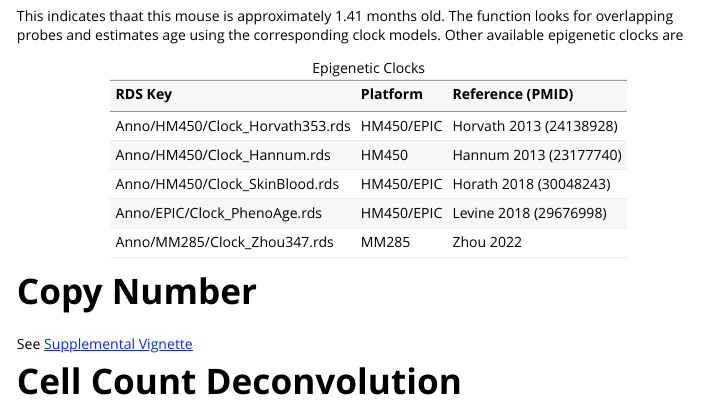
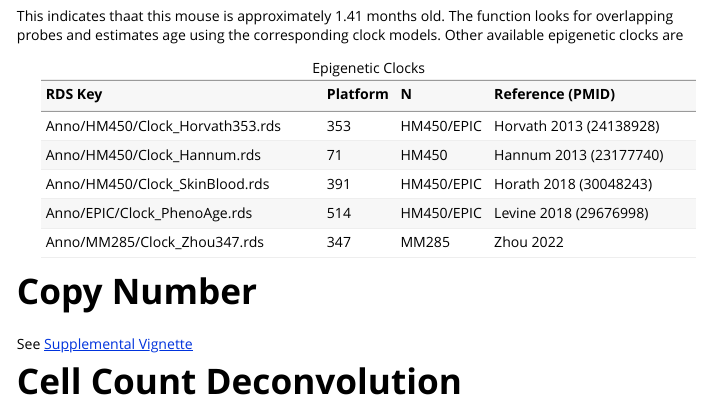
Before and after one commit to zwdzwd/sesame, an R Markdown document (vignettes/inferences.Rmd): the page in a window 1100 px wide, from 1480 px down. Rendered offline with R 4.5, knitr and Pandoc, with nearby package versions; some code elsewhere in the file could not run offline.

Commit message:
update predictAge doc

````diff
--- a/vignettes/inferences.Rmd
+++ b/vignettes/inferences.Rmd
@@ -82,13 +82,18 @@ models. Other available epigenetic clocks are
 ```{r inf20, echo=FALSE, result="asis"}
 library(knitr)
 df <- data.frame(rbind(
-    c("Anno/HM450/Clock_Horvath353.rds", "HM450/EPIC", "Horvath 2013 (24138928)"),
-    c("Anno/HM450/Clock_Hannum.rds", "HM450", "Hannum 2013 (23177740)"),
-    c("Anno/HM450/Clock_SkinBlood.rds", "HM450/EPIC", "Horath 2018 (30048243)"),
-    c("Anno/EPIC/Clock_PhenoAge.rds", "HM450/EPIC", "Levine 2018 (29676998)"),
-    c("Anno/MM285/Clock_Zhou347.rds", "MM285", "Zhou 2022")
+    c("Anno/HM450/Clock_Horvath353.rds", 353,
+        "HM450/EPIC", "Horvath 2013 (24138928)"),
+    c("Anno/HM450/Clock_Hannum.rds", 71,
+        "HM450", "Hannum 2013 (23177740)"),
+    c("Anno/HM450/Clock_SkinBlood.rds", 391,
+        "HM450/EPIC", "Horath 2018 (30048243)"),
+    c("Anno/EPIC/Clock_PhenoAge.rds", 514,
+        "HM450/EPIC", "Levine 2018 (29676998)"),
+    c("Anno/MM285/Clock_Zhou347.rds", 347,
+        "MM285", "Zhou 2022")
 ))
-colnames(df) <- c("RDS Key", "Platform", "Reference (PMID)")
+colnames(df) <- c("RDS Key", "Platform", "N", "Reference (PMID)")
 kable(df, caption="Epigenetic Clocks")
 ```
 
````
Also changed, not shown: R/age.R (+8 -9 lines), 1 other file.
